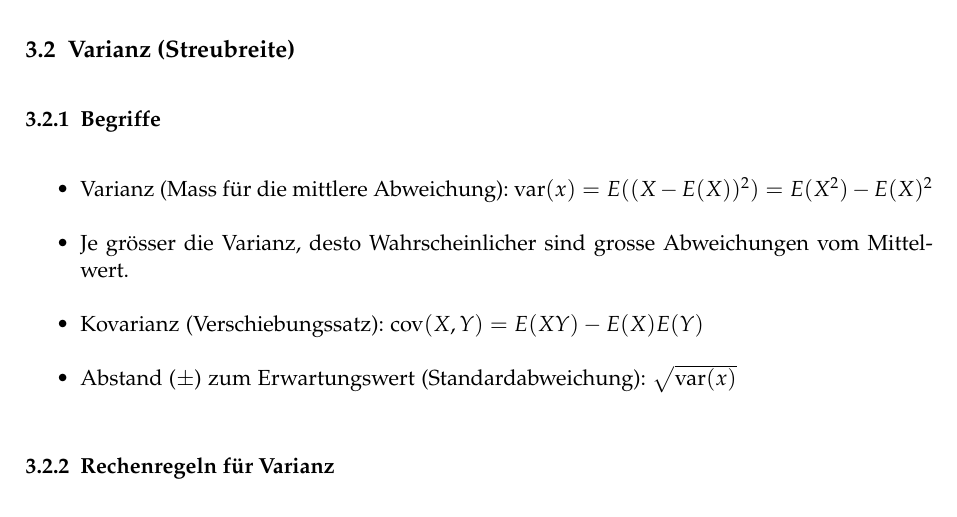
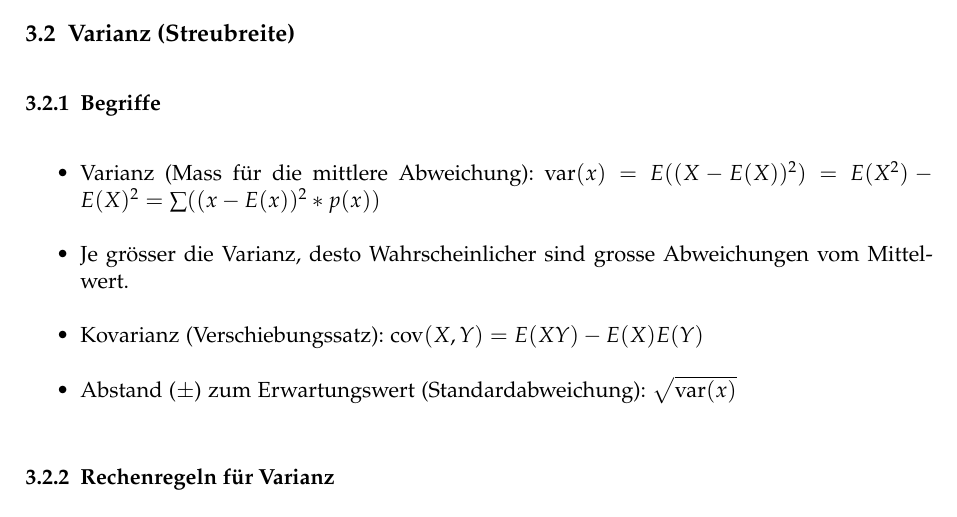
Before and after one commit to emanuelduss/HSR_WrStat_Zusammenfassung, a LaTeX document (WrStat.tex, which reads content.tex): part of page 9 of 29, cut so that both start at the same text. Compiled offline with pdfLaTeX; a LaTeX package or settings file that is missing is left out.

Commit message:
Gleichung für Varianz hinzugefügt

```diff
--- a/content.tex
+++ b/content.tex
@@ -126,7 +126,7 @@ Charakteristische Funktion von $A$:
 \subsubsection{Begriffe}
 \begin{itemize}
   \item Varianz (Mass für die mittlere Abweichung):
-    $\operatorname{var}(x) = E((X - E(X))^2) = E(X^2) - E(X)^2$
+    $\operatorname{var}(x) = E((X - E(X))^2) = E(X^2) - E(X)^2 = \sum((x-E(x))^2*p(x))$
   \item Je grösser die Varianz, desto Wahrscheinlicher sind grosse
     Abweichungen vom Mittelwert.
   \item Kovarianz (Verschiebungssatz):
```
Also changed, not shown: 1 other file.
